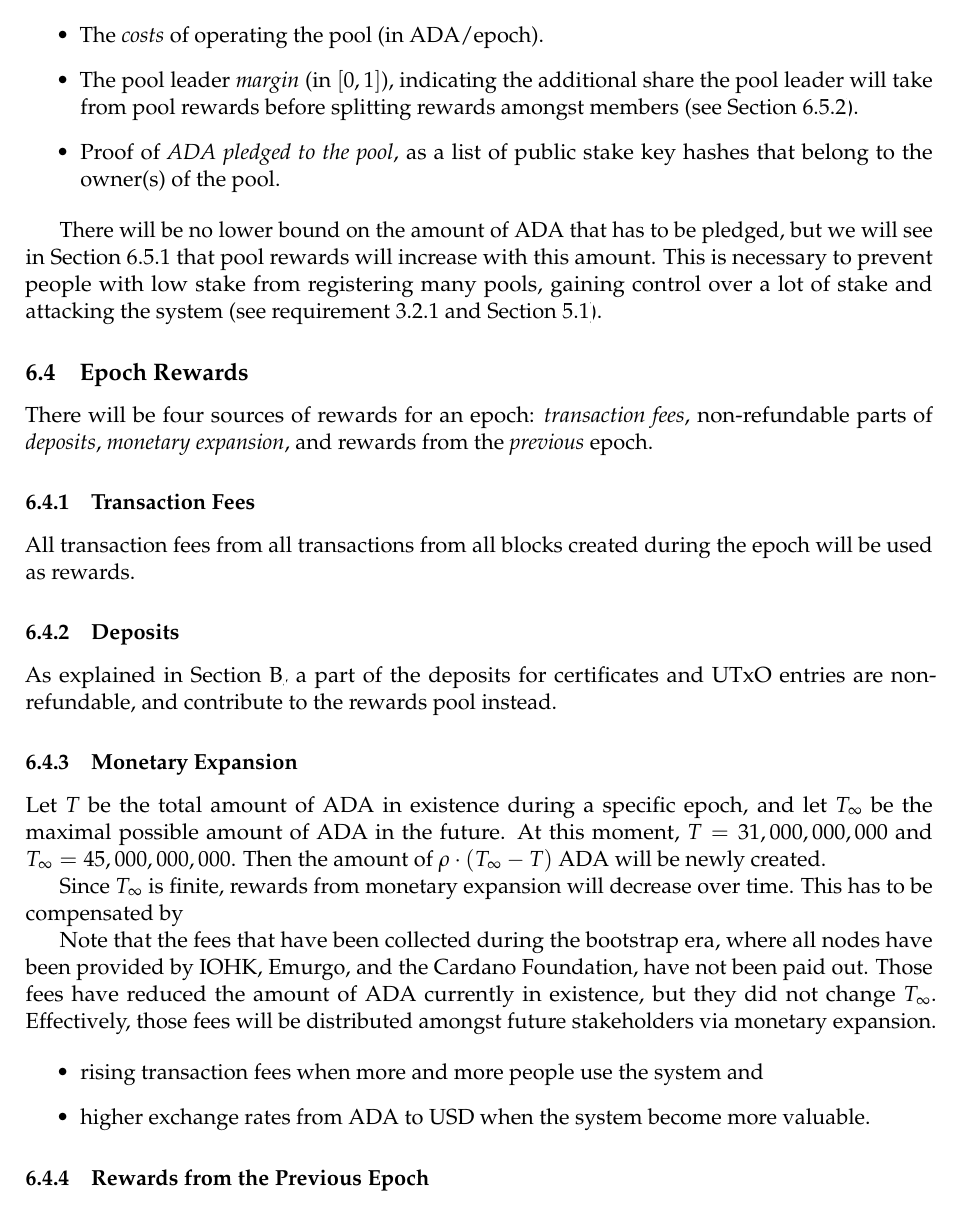
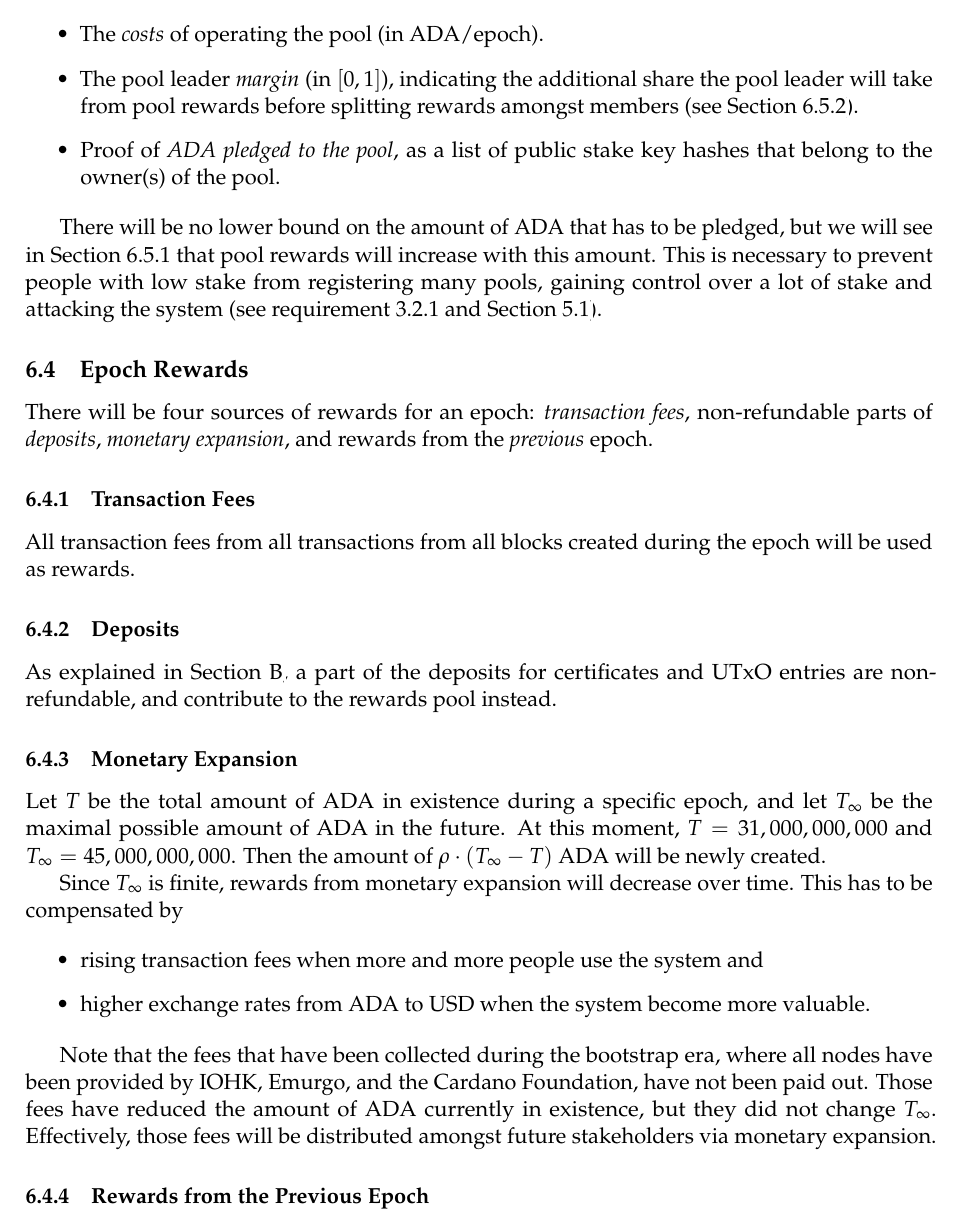
Before and after one commit to IntersectMBO/cardano-world, a LaTeX paper (docs/ledger/delegation_design_spec/delegation_design_spec.tex): part of page 34 of 49, cut so that both start at the same text. Compiled offline with pdfLaTeX.

Commit message:
Move paragraph on bootstrap fees
I had placed it mid-sentence, between a paragraph and an accompanying `itemize`
environment` :o

```diff
--- a/docs/ledger/delegation_design_spec/delegation_design_spec.tex
+++ b/docs/ledger/delegation_design_spec/delegation_design_spec.tex
@@ -2491,20 +2491,20 @@ future. At this moment, \(T=31,000,000,000\) and
 Since \(T_\infty\) is finite, rewards from monetary expansion will
 decrease over time. This has to be compensated by
 
+\begin{itemize}
+\item
+  rising transaction fees when more and more people use the system and
+\item
+  higher exchange rates from ADA to USD when the system become more
+  valuable.
+\end{itemize}
+
 Note that the fees that have been collected during the bootstrap era,
 where all nodes have been provided by IOHK, Emurgo, and the Cardano
 Foundation, have not been paid out. Those fees have reduced the amount
 of ADA currently in existence, but they did not change
 \(T_\infty\). Effectively, those fees will be distributed amongst
 future stakeholders via monetary expansion.
-
-\begin{itemize}
-\item
-  rising transaction fees when more and more people use the system and
-\item
-  higher exchange rates from ADA to USD when the system become more
-  valuable.
-\end{itemize}
 
 \subsubsection{Rewards from the Previous Epoch}
 \label{rewards-from-the-previous-epoch}
```
